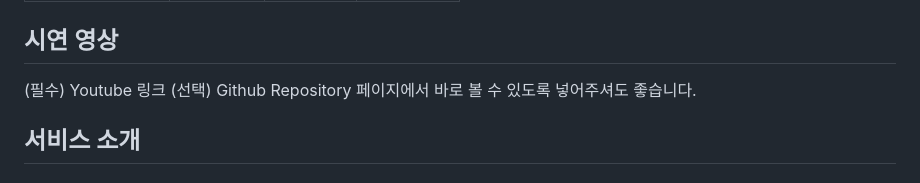
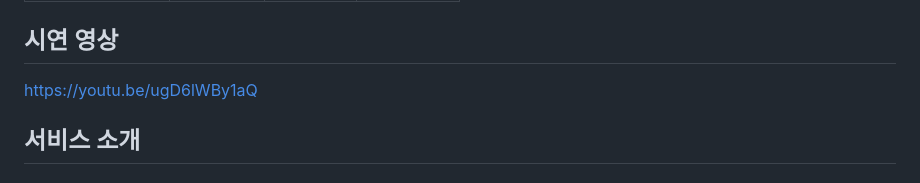
Before and after one commit to hw-ani/thumbler, a Markdown page: README.md, the part around the change. Rendered like a GitHub page.

```diff
--- a/README.md
+++ b/README.md
@@ -62,9 +62,7 @@ thumb-ler 텀블러 - 텀블러 이용 시 포인트 지급, 당일 폐기 음
 </table>
 
 ## 시연 영상
-
-(필수) Youtube 링크
-(선택) Github Repository 페이지에서 바로 볼 수 있도록 넣어주셔도 좋습니다.
+https://youtu.be/ugD6lWBy1aQ
 
 ## 서비스 소개
 
```
